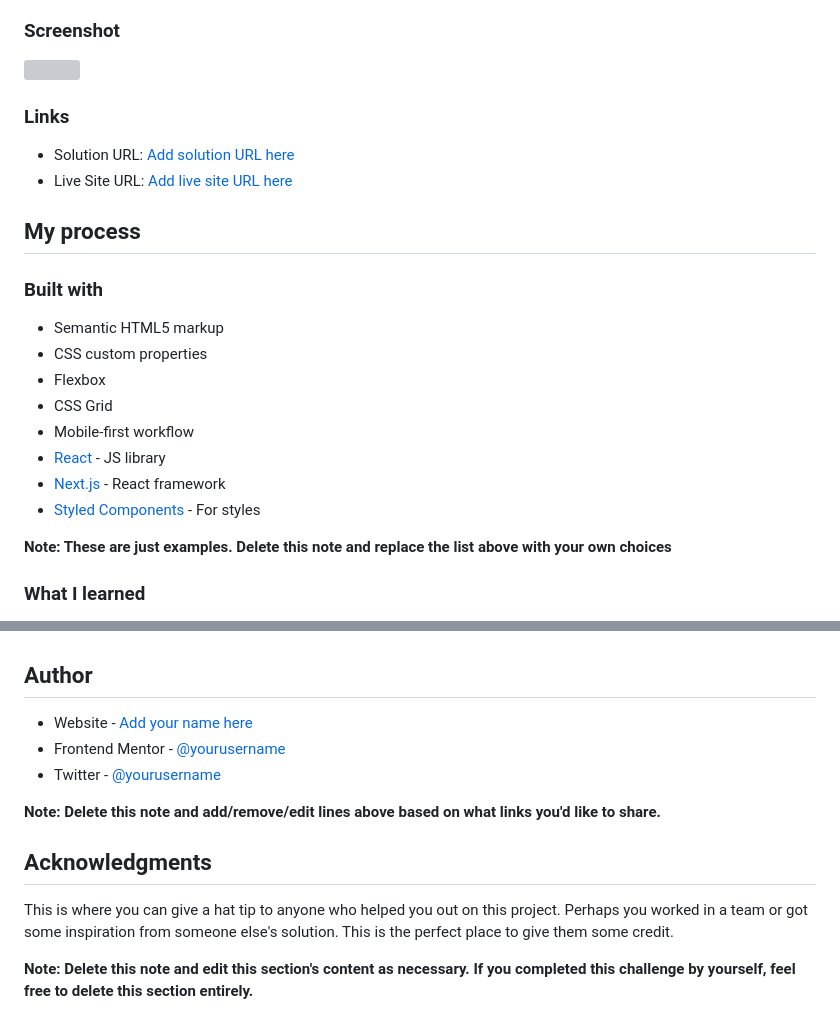
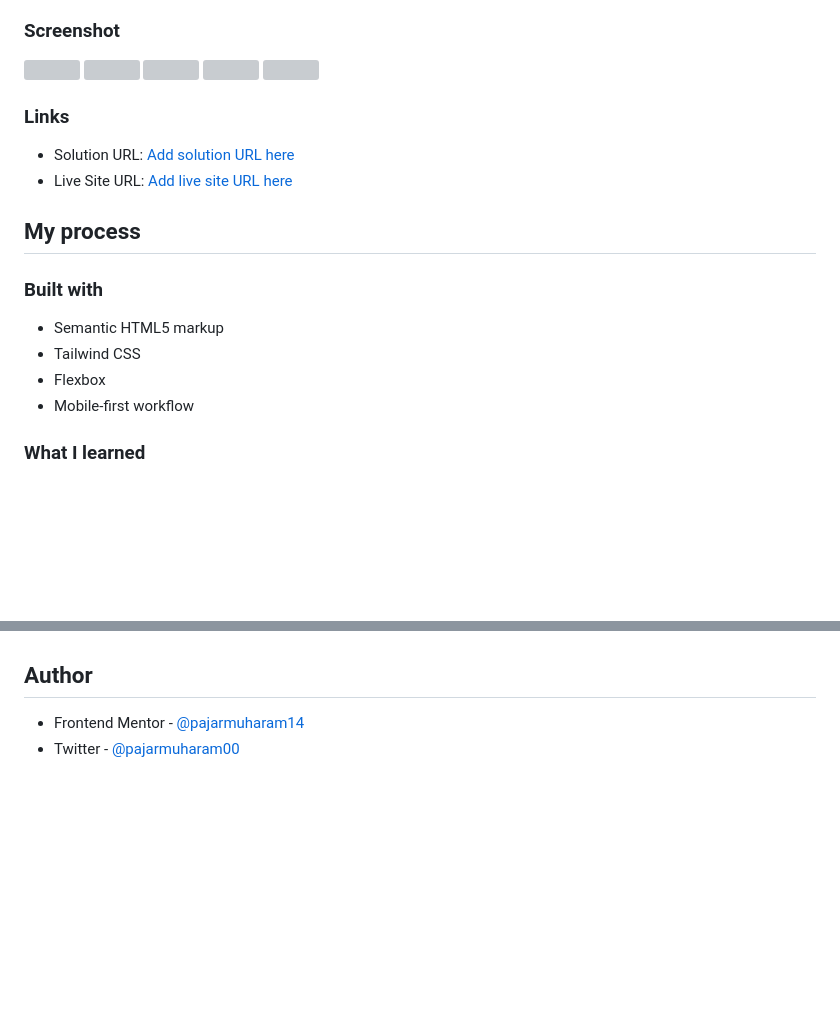
Before and after one commit to pajarmuharam14/notification-page-tailwind, a Markdown page: README.md, 2 parts joined by grey strips. Rendered like a GitHub page; blank space fills up the shorter version; grey boxes are pictures that could not be loaded.

```diff
--- a/README-template.md
+++ b/README.md
@@ -39,15 +43,9 @@ Users should be able to:
 ### Built with
 
 - Semantic HTML5 markup
-- CSS custom properties
+- Tailwind CSS
 - Flexbox
-- CSS Grid
 - Mobile-first workflow
-- [React](https://reactjs.org/) - JS library
-- [Next.js](https://nextjs.org/) - React framework
-- [Styled Components](https://styled-components.com/) - For styles
-
-**Note: These are just examples. Delete this note and replace the list above with your own choices**
 
 ### What I learned
 
@@ -88,14 +86,5 @@ Use this section to outline areas that you want to continue focusing on in futur
 
 ## Author
 
-- Website - [Add your name here](https://www.your-site.com)
-- Frontend Mentor - [@yourusername](https://www.frontendmentor.io/profile/yourusername)
-- Twitter - [@yourusername](https://www.twitter.com/yourusername)
-
-**Note: Delete this note and add/remove/edit lines above based on what links you'd like to share.**
-
-## Acknowledgments
-
-This is where you can give a hat tip to anyone who helped you out on this project. Perhaps you worked in a team or got some inspiration from someone else's solution. This is the perfect place to give them some credit.
-
-**Note: Delete this note and edit this section's content as necessary. If you completed this challenge by yourself, feel free to delete this section entirely.**
+- Frontend Mentor - [@pajarmuharam14](https://www.frontendmentor.io/profile/pajarmuharam14)
+- Twitter - [@pajarmuharam00](https://www.twitter.com/pajarmuharam00)
```
Also changed, not shown: other parts of README.md (+6 -2 lines).
